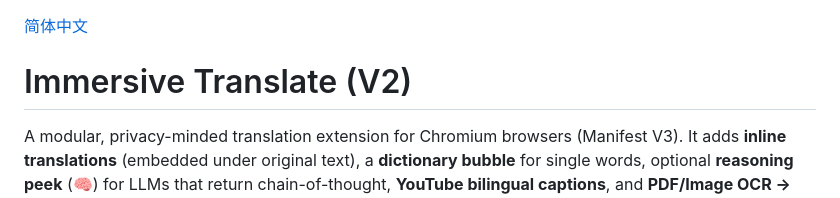
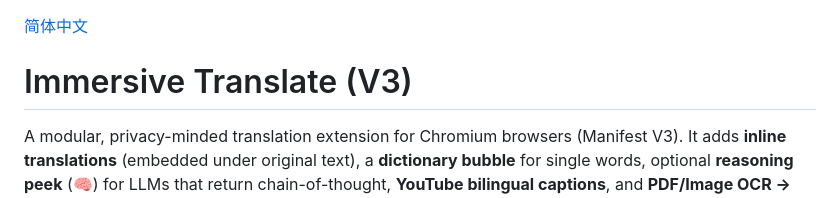
Before and after one commit to LOVAHE/Immersive-Translation, a Markdown page: README.md, the part around the change. Drawn GitHub-style.

```diff
--- a/README.md
+++ b/README.md
@@ -1,6 +1,6 @@
 [简体中文](README-zhcn.md)
 
-# Immersive Translate (V2)
+# Immersive Translate (V3)
 
 A modular, privacy-minded translation extension for Chromium browsers (Manifest V3). It adds **inline translations** (embedded under original text), a **dictionary bubble** for single words, optional **reasoning peek** (🧠) for LLMs that return chain-of-thought, **YouTube bilingual captions**, and **PDF/Image OCR → translate**—with **i18n** and a pluggable provider system.
 
```
Also changed, not shown: README-zhcn.md (+1 -1 lines).
